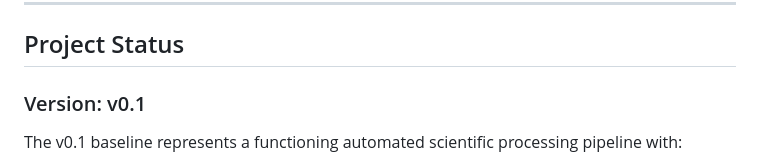
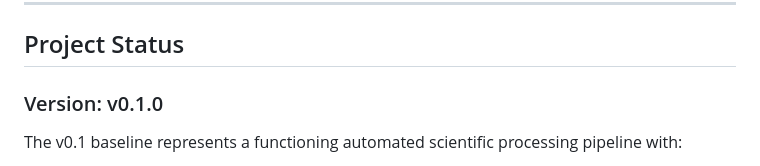
Before and after one commit to Chris010980/hudson_bay_sea_ice_showcase, a Markdown page: src/visualization/README.md, the part around the change. Rendered like a GitHub page.

```diff
--- a/src/visualization/README.md
+++ b/src/visualization/README.md
@@ -792,7 +792,7 @@ The generated `build/` directory can then be used as the static deployment artif
 
 ## Project Status
 
-### Version: v0.1
+### Version: v0.1.0
 
 The v0.1 baseline represents a functioning automated scientific processing pipeline with:
 
```
